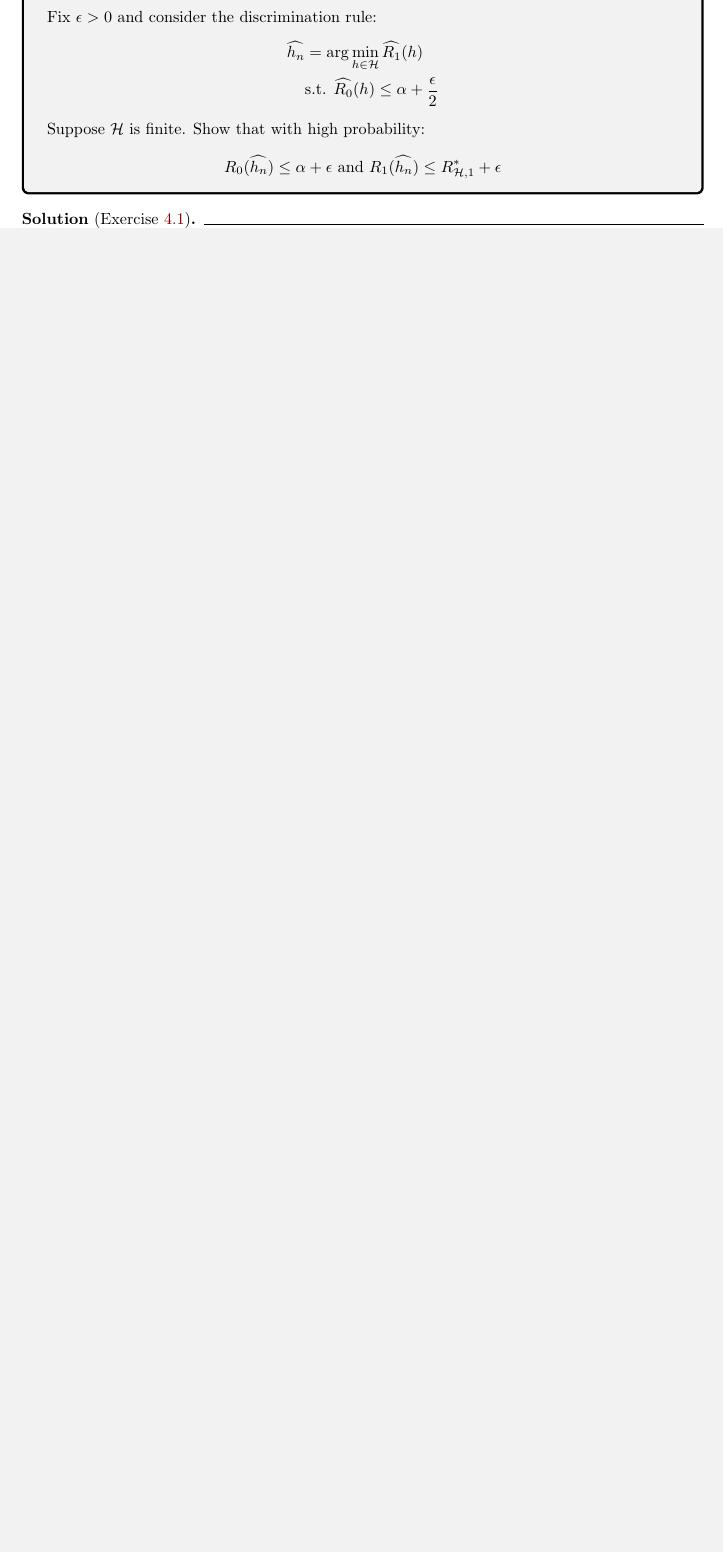
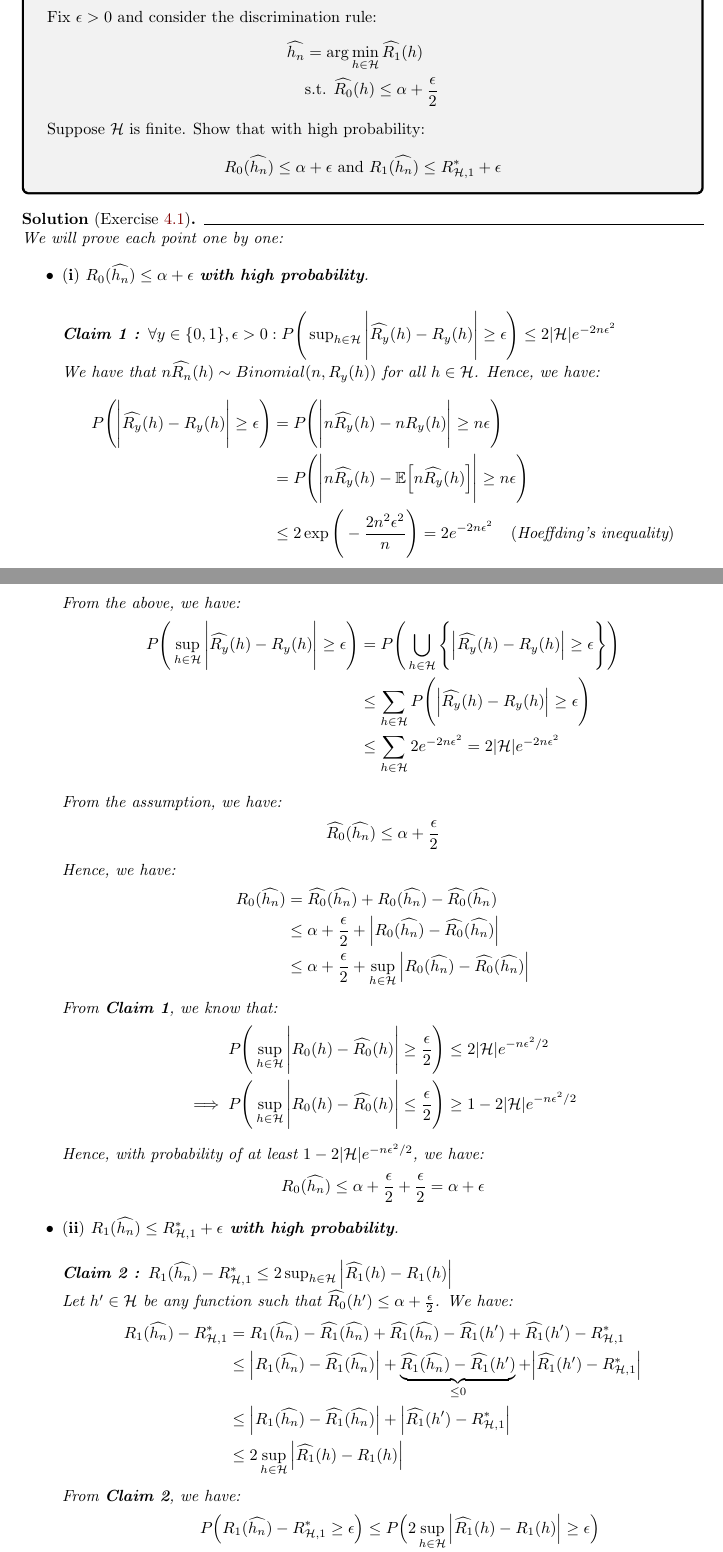
Before and after one commit to hieubkvn123/-NOTES-Statistical-Learning-Theory, a LaTeX document (main.tex, which reads sections/main/exercises/chap4_exercises.tex): part of page 27 of 32 before the commit and two parts of pages 27 and 28 of 34 after it, the two joined at a grey line, cut so that both start at the same text, the shorter picture padded with empty space. Compiled offline with pdfLaTeX.

Commit message:
Checkpoint

```diff
--- a/sections/main/exercises/chap4_exercises.tex
+++ b/sections/main/exercises/chap4_exercises.tex
@@ -29,5 +29,135 @@
 \end{exercise}
 
 \begin{solution*}[Exercise \ref{ex:exercise_4.1}]
+We will prove each point one by one:
 
+\begin{itemize}
+\item ${\bf (i)} \ R_0(\widehat{h_n}) \le \alpha + \epsilon$ \textbf{with high probability}.
+
+\begin{subproof}{\newline Claim 1 : $\forall y \in \{0,1\}, \epsilon>0 : P\biggRound{ \sup_{h\in\mathcal{H}} \biggAbs{ \widehat{R_y}(h) - R_y(h) } \ge \epsilon } \le 2|\mathcal{H}|e^{-2n\epsilon^2}$}
+    We have that $n\widehat{R_n}(h)\sim Binomial(n, R_y(h))$ for all $h\in\mathcal{H}$. Hence, we have:
+    \begin{align*}
+        P\biggRound{
+            \biggAbs{\widehat{R_y}(h) - R_y(h)} \ge \epsilon
+        }
+        &=
+        P\biggRound{
+            \biggAbs{n\widehat{R_y}(h) - nR_y(h)} \ge n\epsilon
+        } \\
+        &=
+        P\biggRound{
+            \biggAbs{n\widehat{R_y}(h) - \mathbb{E}\bigSquare{n\widehat{R_y}(h)}} \ge n\epsilon
+        } \\
+        &\le
+        2\exp\biggRound{
+            -\frac{2n^2\epsilon^2}{n}
+        } =
+        2e^{-2n\epsilon^2} \ \ \ (\text{Hoeffding's inequality})
+    \end{align*}
+
+    \noindent From the above, we have:
+    \begin{align*}
+        P\biggRound{
+            \sup_{h\in\mathcal{H}} \biggAbs{
+                \widehat{R_y}(h) - R_y(h)
+            } \ge \epsilon
+        }
+        &=
+        P\biggRound{
+            \bigcup_{h\in\mathcal{H}} \biggCurl{ \bigAbs{
+                \widehat{R_y}(h) - R_y(h)
+            } \ge \epsilon
+        } } \\
+        &\le
+        \sum_{h\in\mathcal{H}} P\biggRound{
+            \bigAbs{
+                \widehat{R_y}(h) - R_y(h)
+            } \ge \epsilon
+        } \\
+        &\le
+        \sum_{h\in\mathcal{H}} 2e^{-2n\epsilon^2} = 2|\mathcal{H}|e^{-2n\epsilon^2}
+    \end{align*}
+\end{subproof}
+
+\noindent\newline From the assumption, we have:
+\begin{align*}
+    \widehat{R_0}(\widehat{h_n}) \le \alpha + \frac{\epsilon}{2}
+\end{align*}
+
+\noindent Hence, we have:
+\begin{align*}
+    R_0(\widehat{h_n})
+        &= \widehat{R_0}(\widehat{h_n}) + R_0(\widehat{h_n}) - \widehat{R_0}(\widehat{h_n}) \\
+        &\le \alpha + \frac{\epsilon}{2} + \bigAbs{R_0(\widehat{h_n}) - \widehat{R_0}(\widehat{h_n})} \\
+        &\le \alpha + \frac{\epsilon}{2} + \sup_{h\in\mathcal{H}}\bigAbs{
+            R_0(\widehat{h_n}) - \widehat{R_0}(\widehat{h_n})
+        }
+\end{align*}
+
+\noindent From \textbf{Claim 1}, we know that:
+\begin{align*}
+    P\biggRound{
+        \sup_{h\in\mathcal{H}} \biggAbs{
+            R_0(h) - \widehat{R_0}(h)
+        } \ge\frac{\epsilon}{2}
+    } &\le 2|\mathcal{H}|e^{-n\epsilon^2/2} \\
+    \implies
+    P\biggRound{
+        \sup_{h\in\mathcal{H}} \biggAbs{
+            R_0(h) - \widehat{R_0}(h)
+        } \le\frac{\epsilon}{2}
+    } &\ge 1 - 2|\mathcal{H}|e^{-n\epsilon^2/2}
+\end{align*}
+
+\noindent Hence, with probability of at least $1 - 2|\mathcal{H}|e^{-n\epsilon^2/2}$, we have:
+\begin{align*}
+    R_0(\widehat{h_n}) \le \alpha + \frac{\epsilon}{2} + \frac{\epsilon}{2} = \alpha + \epsilon
+\end{align*}
+
+\item ${\bf (ii)} \ R_1(\widehat{h_n}) \le R_{\mathcal{H}, 1}^* + \epsilon \textbf{ with high probability}$.
+
+\begin{subproof}{\newline Claim 2 : $R_1(\widehat{h_n}) - R_{\mathcal{H},1}^* \le 2\sup_{h\in\mathcal{H}}\bigAbs{\widehat{R_1}(h) - R_1(h)}$}
+    Let $h' \in \mathcal{H}$ be any function such that $\widehat{R_0}(h') \le \alpha + \frac{\epsilon}{2}$. We have:
+    \begin{align*}
+        R_1(\widehat{h_n}) - R^*_{\mathcal{H},1}
+            &= R_1(\widehat{h_n}) - \widehat{R_1}(\widehat{h_n})
+             + \widehat{R_1}(\widehat{h_n}) - \widehat{R_1}(h')
+             + \widehat{R_1}(h') - R^*_{\mathcal{H}, 1} \\
+            &\le \bigAbs{R_1(\widehat{h_n}) - \widehat{R_1}(\widehat{h_n})}
+                + \underbrace{\widehat{R_1}(\widehat{h_n}) - \widehat{R_1}(h')}_{\le 0}
+                + \bigAbs{\widehat{R_1}(h') - R^*_{\mathcal{H}, 1}} \\
+            &\le \bigAbs{R_1(\widehat{h_n}) - \widehat{R_1}(\widehat{h_n})}
+            + \bigAbs{\widehat{R_1}(h') - R^*_{\mathcal{H}, 1}} \\
+            &\le 2\sup_{h\in\mathcal{H}} \bigAbs{
+                \widehat{R_1}(h) - R_1(h)
+            }
+    \end{align*}
+\end{subproof}
+
+\noindent From \textbf{Claim 2}, we have:
+\begin{align*}
+    P\bigRound{
+        R_1(\widehat{h_n}) - R^*_{\mathcal{H}, 1} \ge \epsilon
+    }
+    &\le
+    P\bigRound{
+        2\sup_{h\in\mathcal{H}} \bigAbs{
+            \widehat{R_1}(h) - R_1(h)
+        } \ge \epsilon
+    }  \\
+    &= P\bigRound{
+        \sup_{h\in\mathcal{H}} \bigAbs{
+            \widehat{R_1}(h) - R_1(h)
+        } \ge \frac{\epsilon}{2}
+    }  \\
+    &\le 2|\mathcal{H}|e^{-n\epsilon^2/2} \ \ \ (\text{From }\textbf{Claim 1}) \\
+    \implies
+    P\bigRound{
+        R_1(\widehat{h_n}) - R^*_{\mathcal{H}, 1} \le \epsilon
+    } &\ge 1 - 2|\mathcal{H}|e^{-n\epsilon^2/2}
+\end{align*}
+
+\noindent Hence, with probability of at least $1 - 2|\mathcal{H}|e^{-n\epsilon^2/2}$, we have that $R_1(\widehat{h_n}) \le R^*_{\mathcal{H}, 1} + \epsilon$.
+
+\end{itemize}
 \end{solution*}
```
Also changed, not shown: output/main.pdf, 3 other files.
